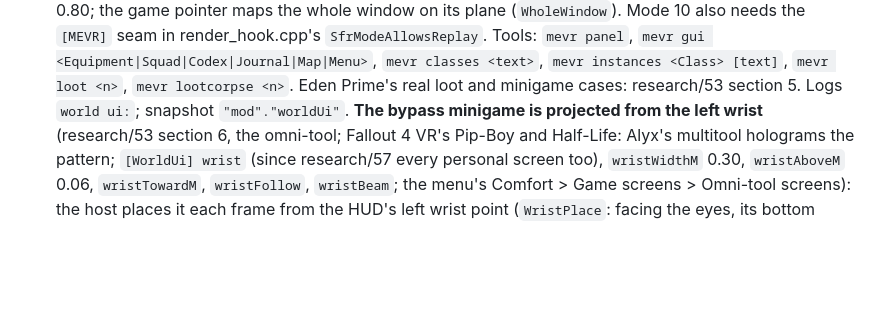
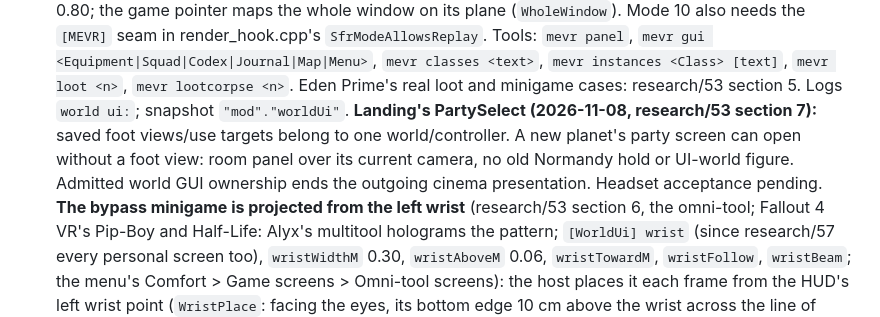
Before and after one commit to dnehring/MEVR, a Markdown page: CLAUDE.md, the part around the change. Drawn GitHub-style; blank space fills up the shorter version.

```diff
--- a/CLAUDE.md
+++ b/CLAUDE.md
@@ -555,6 +555,9 @@ switching frameworks.
   `[MEVR]` seam in render_hook.cpp's `SfrModeAllowsReplay`. Tools: `mevr panel`, `mevr gui <Equipment|Squad|Codex|Journal|Map|Menu>`,
   `mevr classes <text>`, `mevr instances <Class> [text]`, `mevr loot <n>`, `mevr lootcorpse <n>`. Eden Prime's real loot and minigame
   cases: research/53 section 5. Logs `world ui:`; snapshot `"mod"."worldUi"`.
+  **Landing's PartySelect (2026-11-08, research/53 section 7):** saved foot views/use targets belong to one world/controller.
+  A new planet's party screen can open without a foot view: room panel over its current camera, no old Normandy hold or
+  UI-world figure. Admitted world GUI ownership ends the outgoing cinema presentation. Headset acceptance pending.
   **The bypass minigame is projected from the left wrist** (research/53 section 6, the omni-tool; Fallout 4 VR's Pip-Boy and
   Half-Life: Alyx's multitool holograms the pattern; `[WorldUi] wrist` (since research/57 every personal screen too), `wristWidthM`
   0.30, `wristAboveM` 0.06, `wristTowardM`, `wristFollow`, `wristBeam`; the menu's Comfort > Game screens > Omni-tool screens): the host places it each frame from
```
Also changed, not shown: research/51-galaxy-map.md (+18 -1 lines), research/53-world-screens.md (+4 -2 lines).
